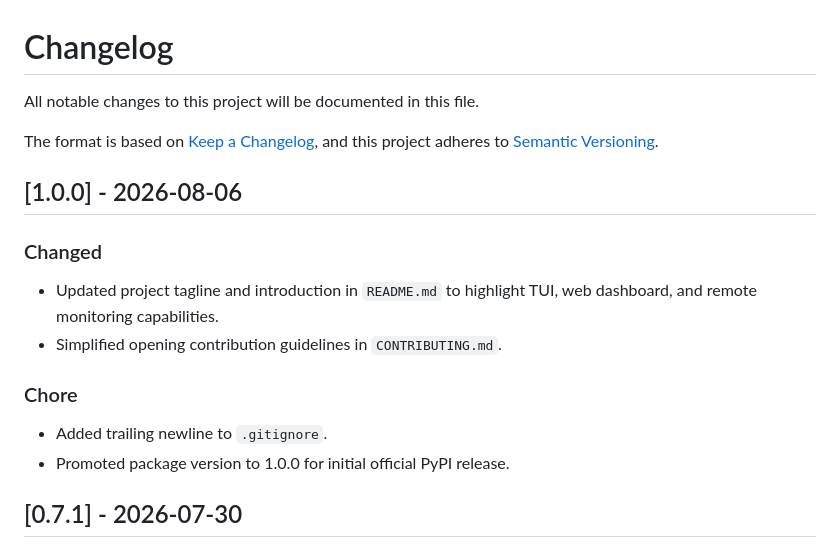
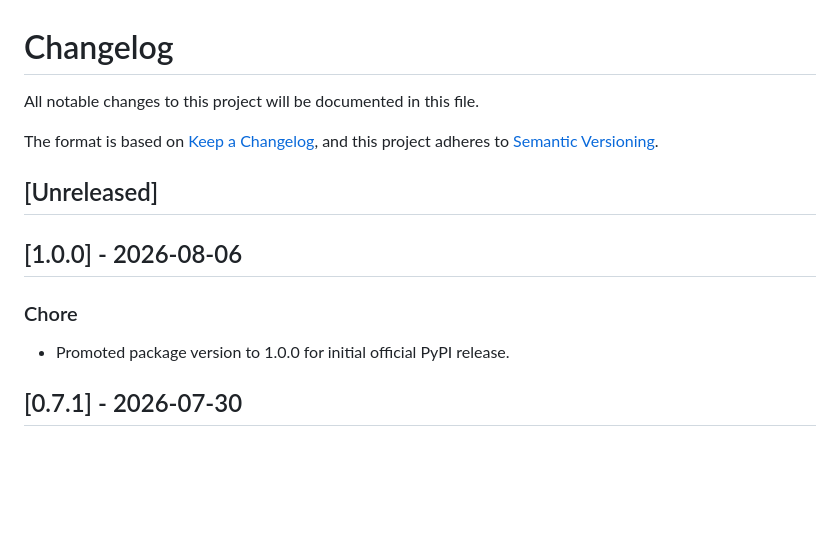
Before and after one commit to salvatorecorvaglia/raven, a Markdown page: CHANGELOG.md, the part around the change. Rendered like a GitHub page; blank space fills up the shorter version.

```diff
--- a/CHANGELOG.md
+++ b/CHANGELOG.md
@@ -5,16 +5,12 @@ All notable changes to this project will be documented in this file.
 The format is based on [Keep a Changelog](https://keepachangelog.com/en/1.0.0/),
 and this project adheres to [Semantic Versioning](https://semver.org/spec/v2.0.0.html).
 
+## [Unreleased]
+
 ## [1.0.0] - 2026-08-06
-
-### Changed
-
-- Updated project tagline and introduction in `README.md` to highlight TUI, web dashboard, and remote monitoring capabilities.
-- Simplified opening contribution guidelines in `CONTRIBUTING.md`.
 
 ### Chore
 
-- Added trailing newline to `.gitignore`.
 - Promoted package version to 1.0.0 for initial official PyPI release.
 
 ## [0.7.1] - 2026-07-30
```
